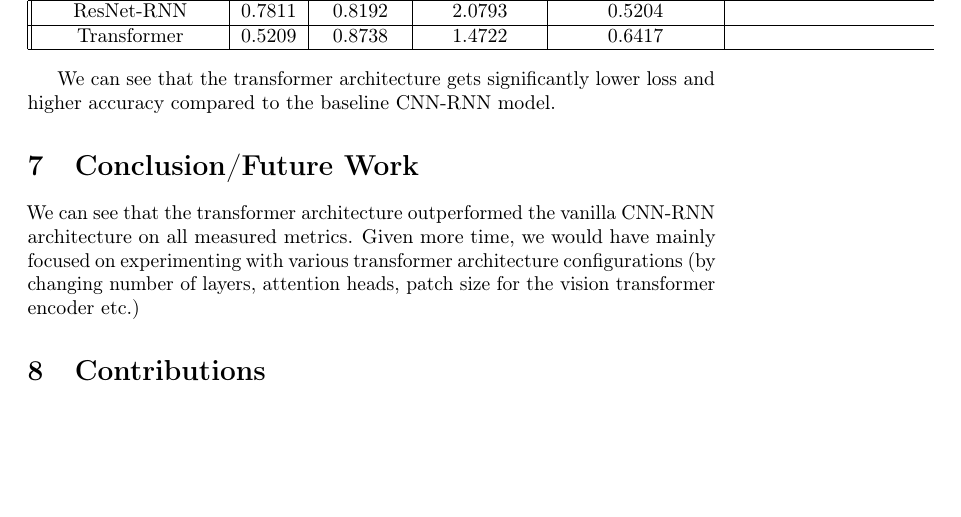
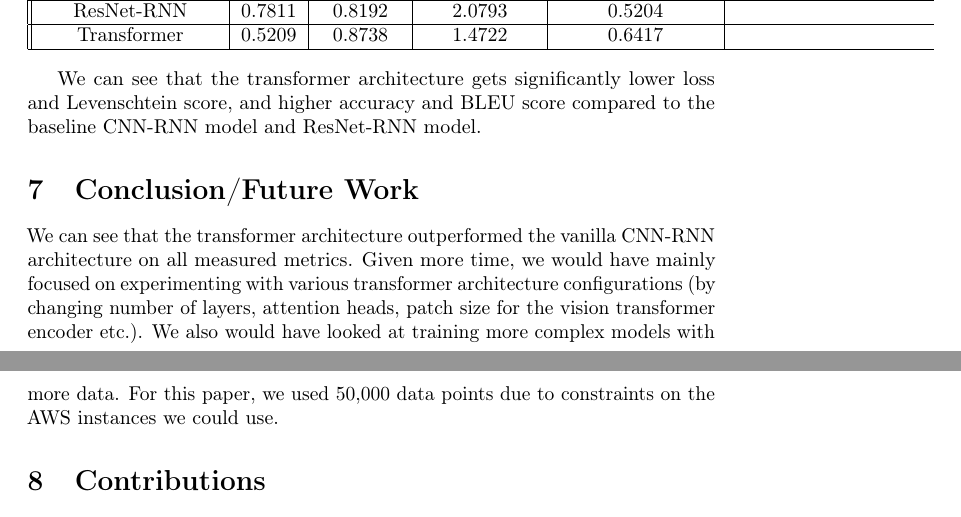
Before and after one commit to osjayaprakash/deeplearning, a LaTeX paper (paper/final_report.tex): part of page 7 of 11 before the commit and two parts of pages 7 and 8 of 11 after it, the two joined at a grey line, cut so that both start at the same text, the shorter picture padded with empty space. Compiled offline with pdfLaTeX; a LaTeX package or settings file that is missing is left out.

```diff
--- a/paper/final_report.tex
+++ b/paper/final_report.tex
@@ -200,10 +200,10 @@
 \end{tabular}
 \end{center}
 
-We can see that the transformer architecture gets significantly lower loss and higher accuracy compared to the baseline CNN-RNN model.
+We can see that the transformer architecture gets significantly lower loss and Levenschtein score, and higher accuracy and BLEU score compared to the baseline CNN-RNN model and ResNet-RNN model.
 
 \section{Conclusion/Future Work}
-We can see that the transformer architecture outperformed the vanilla CNN-RNN architecture on all measured metrics. Given more time, we would have mainly focused on experimenting with various transformer architecture configurations (by changing number of layers, attention heads, patch size for the vision transformer encoder etc.)
+We can see that the transformer architecture outperformed the vanilla CNN-RNN architecture on all measured metrics. Given more time, we would have mainly focused on experimenting with various transformer architecture configurations (by changing number of layers, attention heads, patch size for the vision transformer encoder etc.). We also would have looked at training more complex models with more data. For this paper, we used 50,000 data points due to constraints on the AWS instances we could use.
 
 \section{Contributions}
 
```
Also changed, not shown: paper/final_report.pdf, paper/final_report.tex (6 more changed lines).
